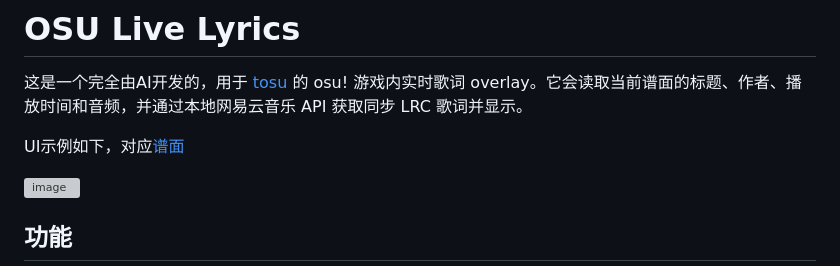
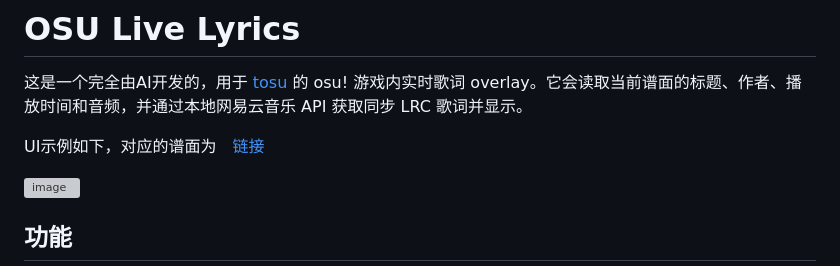
Before and after one commit to Cpcio/OSU_live-lyrics, a Markdown page: README.md, the part around the change. Drawn GitHub-style; grey boxes are pictures that could not be loaded.

```diff
--- a/README.md
+++ b/README.md
@@ -2,7 +2,7 @@
 
 这是一个完全由AI开发的，用于 [tosu](https://github.com/tosuapp/tosu) 的 osu! 游戏内实时歌词 overlay。它会读取当前谱面的标题、作者、播放时间和音频，并通过本地网易云音乐 API 获取同步 LRC 歌词并显示。
 
-UI示例如下，对应[谱面](https://osu.ppy.sh/beatmapsets/1790742#mania)
+UI示例如下，对应的谱面为　[链接](https://osu.ppy.sh/beatmapsets/1790742#mania)
 
 <img width="772" height="345" alt="image" src="https://github.com/user-attachments/assets/95e8e638-5125-49c7-a545-d1dced9fc562" />
 
```
